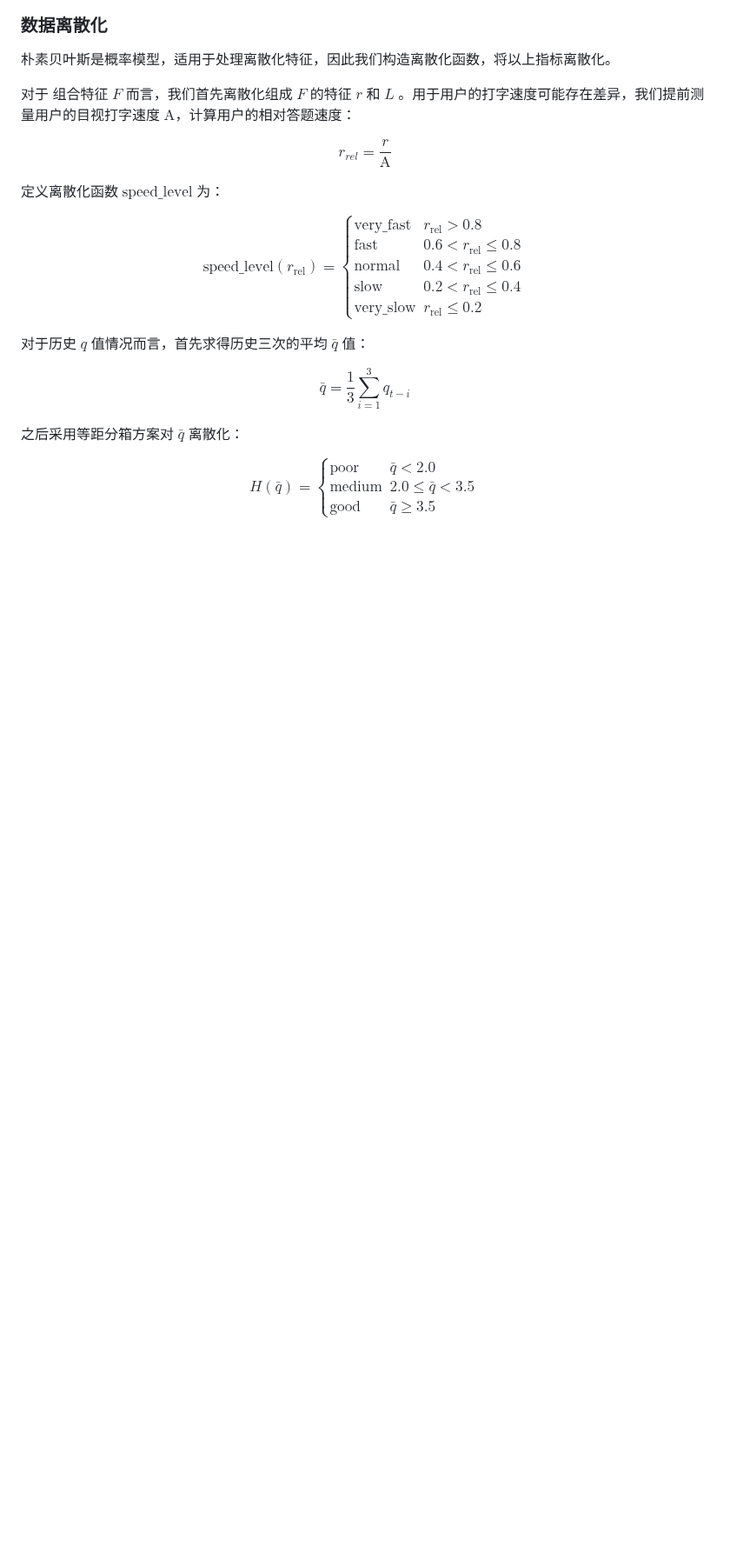
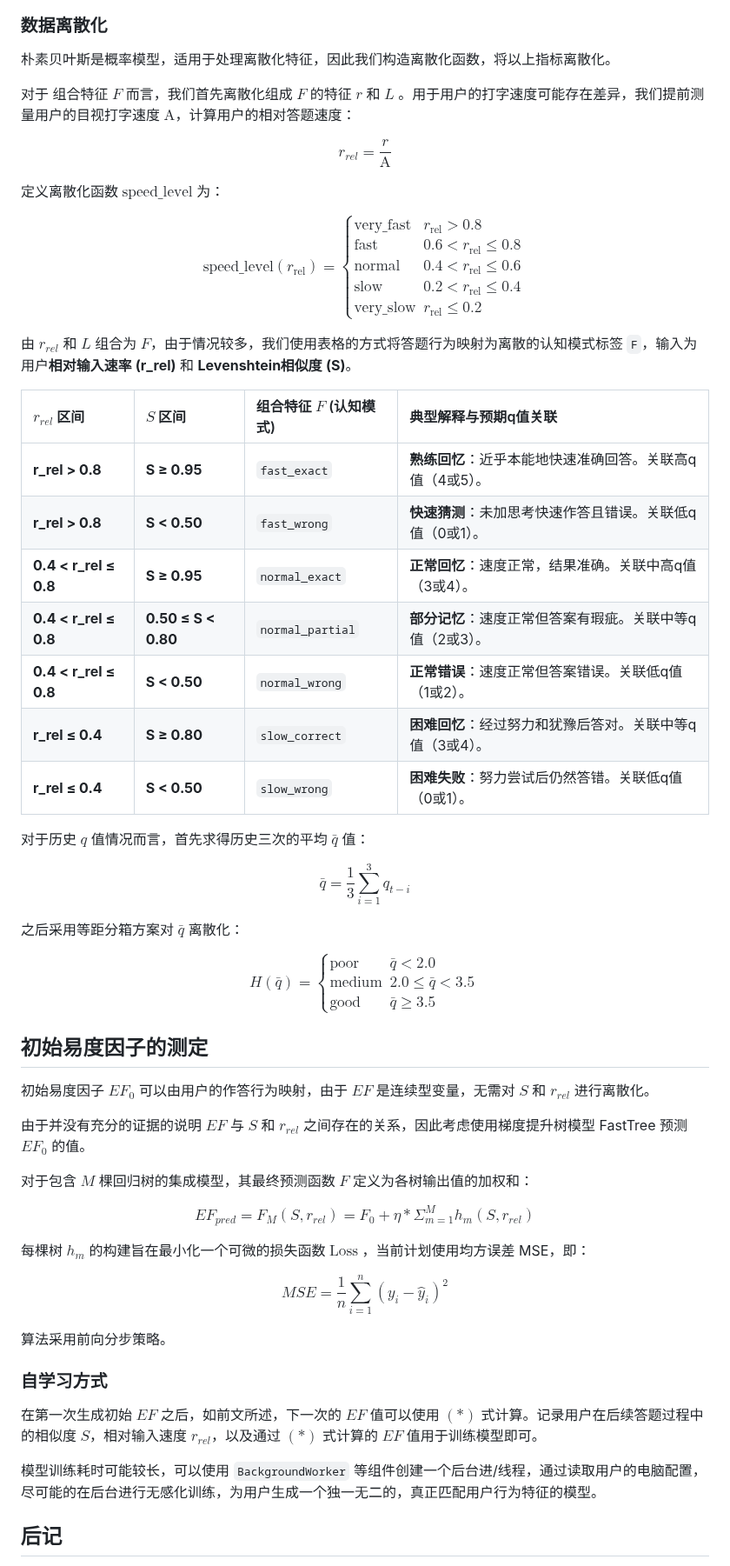
Before and after one commit to ArabidopsisDev/ReciteHelper, a Markdown page: Docs/Dev/sm-algorithm.md, the part around one of its changes. Shown at 87% size. Rendered like a GitHub page; blank space fills up the shorter version.

```diff
--- a/Docs/Dev/sm-algorithm.md
+++ b/Docs/Dev/sm-algorithm.md
@@ -90,6 +120,18 @@ $$
 \end{cases}
 $$
 
+由 $r_{rel}$ 和 $L$ 组合为 $F$，由于情况较多，我们使用表格的方式将答题行为映射为离散的认知模式标签 `F`，输入为用户**相对输入速率 (r_rel)** 和 **Levenshtein相似度 (S)**。
+
+| $r_{rel}$ 区间 | $S$ 区间 | 组合特征 $F$ (认知模式) | 典型解释与预期q值关联 |
+| :--- | :--- | :--- | :--- |
+| **r_rel > 0.8** | **S ≥ 0.95** | `fast_exact` | **熟练回忆**：近乎本能地快速准确回答。关联高q值（4或5）。 |
+| **r_rel > 0.8** | **S < 0.50** | `fast_wrong` | **快速猜测**：未加思考快速作答且错误。关联低q值（0或1）。 |
+| **0.4 < r_rel ≤ 0.8** | **S ≥ 0.95** | `normal_exact` | **正常回忆**：速度正常，结果准确。关联中高q值（3或4）。 |
+| **0.4 < r_rel ≤ 0.8** | **0.50 ≤ S < 0.80** | `normal_partial` | **部分记忆**：速度正常但答案有瑕疵。关联中等q值（2或3）。 |
+| **0.4 < r_rel ≤ 0.8** | **S < 0.50** | `normal_wrong` | **正常错误**：速度正常但答案错误。关联低q值（1或2）。 |
+| **r_rel ≤ 0.4** | **S ≥ 0.80** | `slow_correct` | **困难回忆**：经过努力和犹豫后答对。关联中等q值（3或4）。 |
+| **r_rel ≤ 0.4** | **S < 0.50** | `slow_wrong` | **困难失败**：努力尝试后仍然答错。关联低q值（0或1）。 |
+
 对于历史 $q$ 值情况而言，首先求得历史三次的平均 $\bar{q}$ 值：
 
 $$
@@ -106,3 +148,31 @@ H(\bar{q}) =
 \text{good} &  \bar{q} \geq 3.5
 \end{cases}
 $$
+
+
+## 初始易度因子的测定
+
+初始易度因子 $EF_0$ 可以由用户的作答行为映射，由于 $EF$ 是连续型变量，无需对 $S$ 和 $r_{rel}$ 进行离散化。
+
+由于并没有充分的证据的说明 $EF$ 与 $S$ 和 $r_{rel}$ 之间存在的关系，因此考虑使用梯度提升树模型 FastTree 预测 $EF_0$ 的值。
+
+对于包含 $M$ 棵回归树的集成模型，其最终预测函数 $F$ 定义为各树输出值的加权和：
+
+$$
+EF_{pred} = F_M(S, r_{rel}) = F_0 + η * Σ_{m=1}^{M} h_m(S, r_{rel})
+$$
+
+每棵树 $h_m$ 的构建旨在最小化一个可微的损失函数 $\text{Loss}$ ，当前计划使用均方误差 MSE，即：
+
+$$MSE = \frac{1}{n} \sum_{i=1}^{n} (y_i - \hat{y}_i)^2$$
+
+算法采用前向分步策略。
+
+### 自学习方式
+
+在第一次生成初始 $EF$ 之后，如前文所述，下一次的 $EF$ 值可以使用 $(*)$ 式计算。记录用户在后续答题过程中的相似度 $S$，相对输入速度 $r_{rel}$，以及通过 $(*)$ 式计算的 $EF$ 值用于训练模型即可。
+
+模型训练耗时可能较长，可以使用 `BackgroundWorker` 等组件创建一个后台进/线程，通过读取用户的电脑配置，尽可能的在后台进行无感化训练，为用户生成一个独一无二的，真正匹配用户行为特征的模型。
+
+## 后记
+
```
Also changed, not shown: other parts of Docs/Dev/sm-algorithm.md (+49 -3 lines), Docs/Resources/Dev/curve.png (added).
